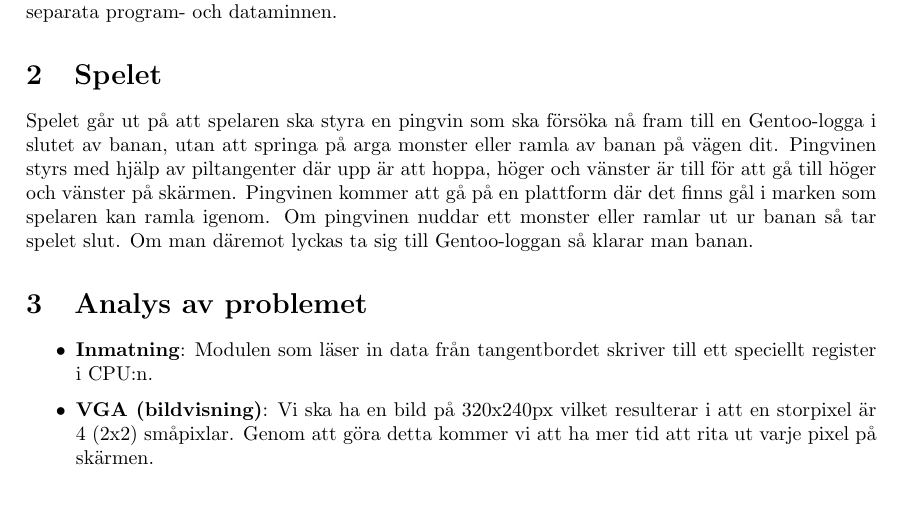
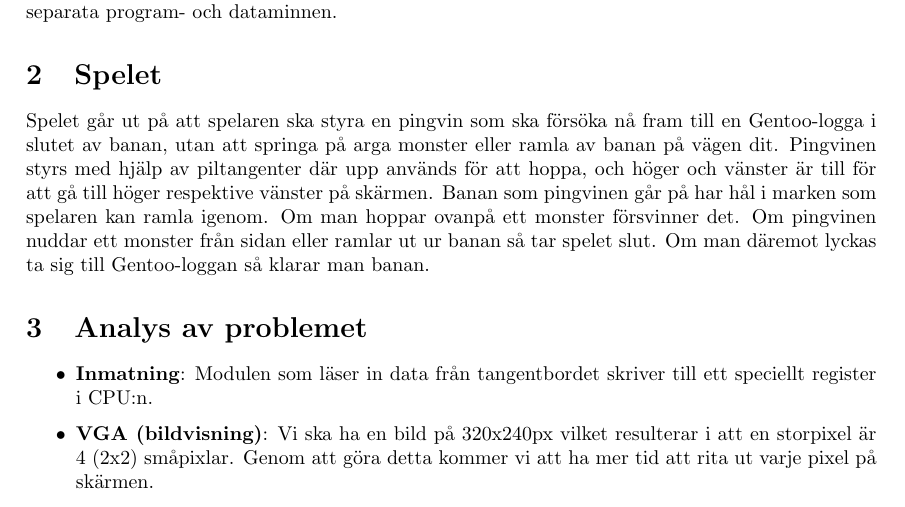
Before and after one commit to malcx95/TheGentooSaga, a LaTeX document (designskiss.tex): part of page 3 of 5, cut so that both start at the same text. Compiled offline with pdfLaTeX.

Commit message:
fixed game description

```diff
--- a/designskiss.tex
+++ b/designskiss.tex
@@ -66,13 +66,13 @@ Pipeline-labben, vilket innebär separata program- och dataminnen.
 
 \section{Spelet}
 Spelet går ut på att spelaren ska styra en pingvin som ska försöka nå fram till
-en Gentoo-logga i slutet av banan, utan att springa på arga monster eller
-ramla av banan på vägen dit. Pingvinen styrs med hjälp av piltangenter där upp
-är att hoppa, höger och vänster är till för att gå till höger och vänster på
-skärmen. Pingvinen kommer att gå på en plattform där det finns gål i marken som
-spelaren kan ramla igenom. Om pingvinen nuddar ett monster eller ramlar ut ur
-banan så tar spelet slut. Om man däremot lyckas ta sig till Gentoo-loggan så
-klarar man banan.
+en Gentoo-logga i slutet av banan, utan att springa på arga monster eller ramla
+av banan på vägen dit. Pingvinen styrs med hjälp av piltangenter där upp används
+för att hoppa, och höger och vänster är till för att gå till höger respektive
+vänster på skärmen. Banan som pingvinen går på har hål i marken som spelaren kan
+ramla igenom. Om man hoppar ovanpå ett monster försvinner det. Om pingvinen
+nuddar ett monster från sidan eller ramlar ut ur banan så tar spelet slut. Om
+man däremot lyckas ta sig till Gentoo-loggan så klarar man banan.
 
 \section{Analys av problemet}
 \begin{itemize}
```
